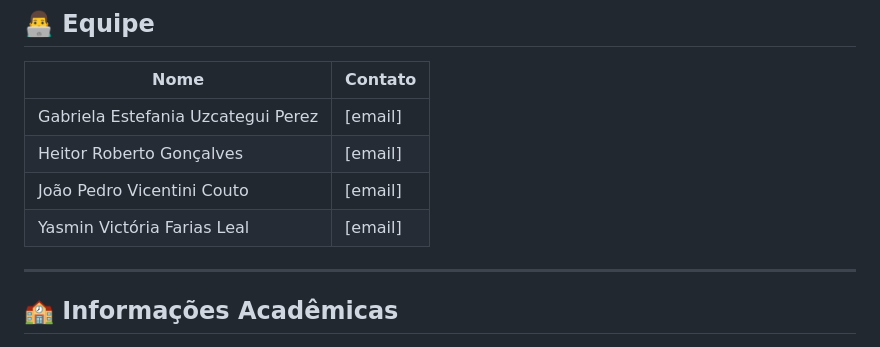
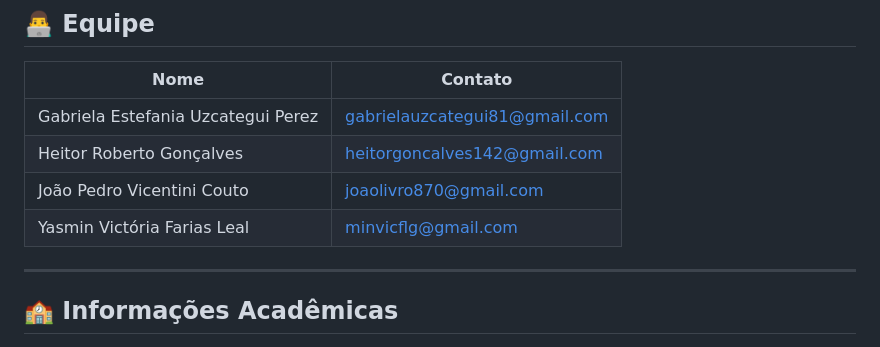
Before and after one commit to DevYayaFarias/Biopreserv, a Markdown page: README.md, the part around the change. Drawn GitHub-style.

Commit message:
Segunda atualização do README

```diff
--- a/README.md
+++ b/README.md
@@ -151,10 +151,10 @@ biopreserv/biopreserv.ino
 
 | Nome | Contato |
 |---|---|
-| Gabriela Estefania Uzcategui Perez | [email] |
-| Heitor Roberto Gonçalves | [email] |
-| João Pedro Vicentini Couto | [email] |
-| Yasmin Victória Farias Leal | [email] |
+| Gabriela Estefania Uzcategui Perez | gabrielauzcategui81@gmail.com |
+| Heitor Roberto Gonçalves | heitorgoncalves142@gmail.com |
+| João Pedro Vicentini Couto | joaolivro870@gmail.com |
+| Yasmin Victória Farias Leal | minvicflg@gmail.com |
 
 ---
 
```
